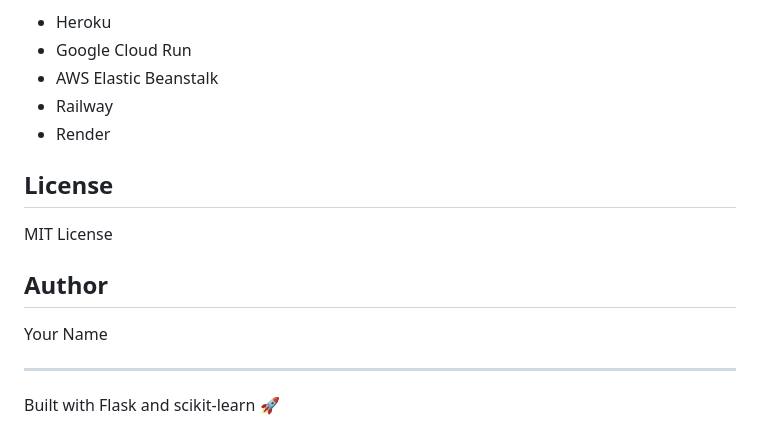
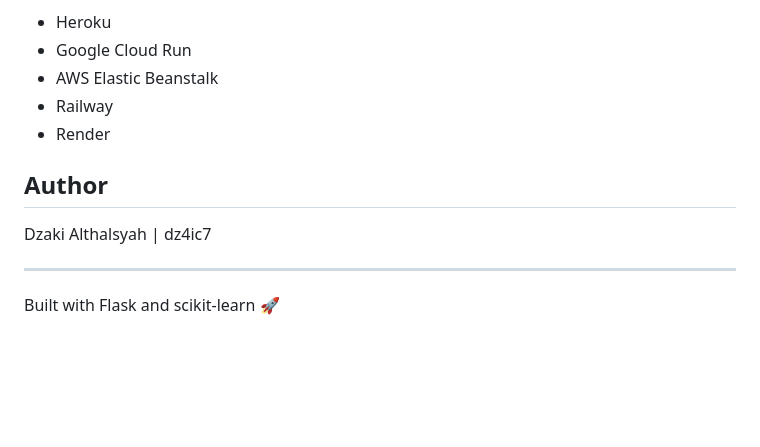
Before and after one commit to dzakialthalsy/amazon-sales-predictor, a Markdown page: README.md, the part around the change. Rendered like a GitHub page; blank space fills up the shorter version.

Commit message:
initial commit

```diff
--- a/README.md
+++ b/README.md
@@ -150,13 +150,9 @@ This application can be deployed to:
 - Railway
 - Render
 
-## License
-
-MIT License
-
 ## Author
 
-Your Name
+Dzaki Althalsyah | dz4ic7
 
 ---
 
```
